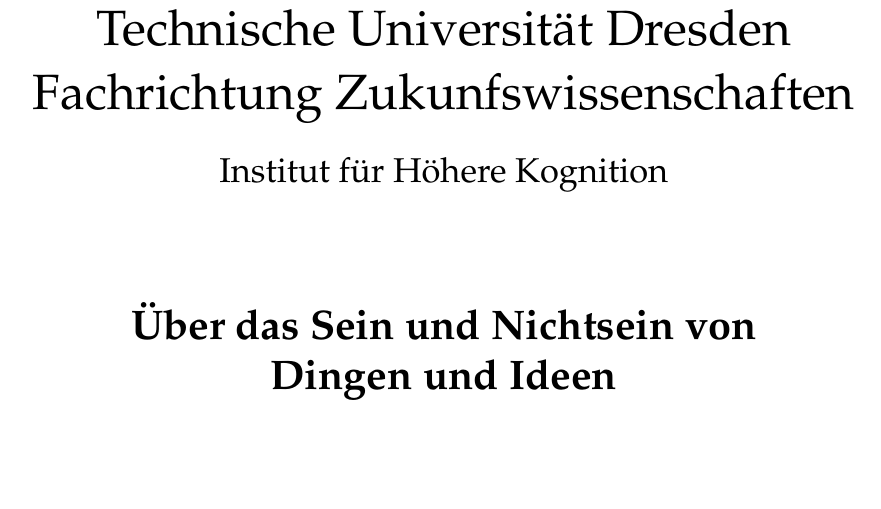
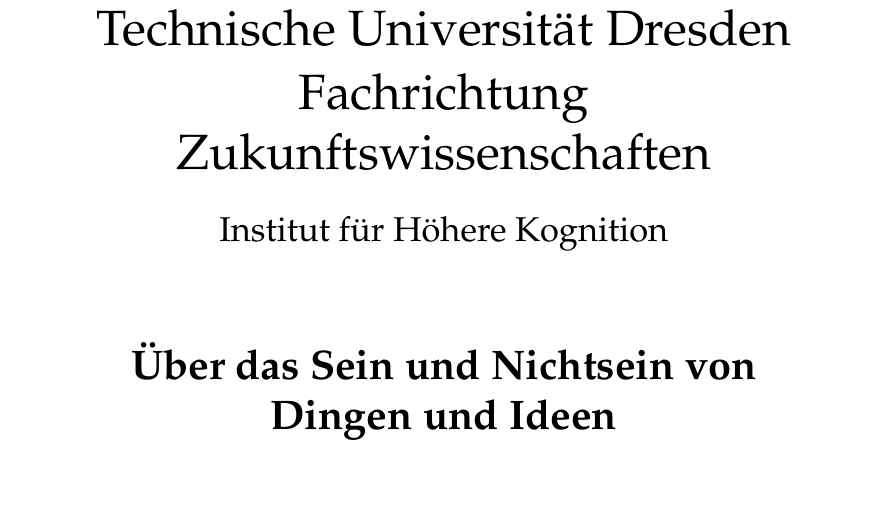
Before and after one commit to fsfw-dresden/latex-vorlagen, a LaTeX thesis (abschlussarbeit/muster-diplomarbeit.tex): part of page 1 of 19, cut so that both start at the same text, the shorter picture padded with empty space. Compiled offline with pdfLaTeX.

Commit message:
fix typo

```diff
--- a/abschlussarbeit/muster-diplomarbeit.tex
+++ b/abschlussarbeit/muster-diplomarbeit.tex
@@ -85,7 +85,7 @@
 
     Technische Universität Dresden
 
-    Fachrichtung Zukunfswissenschaften
+    Fachrichtung Zukunftswissenschaften
 
     \bigskip
 
```
